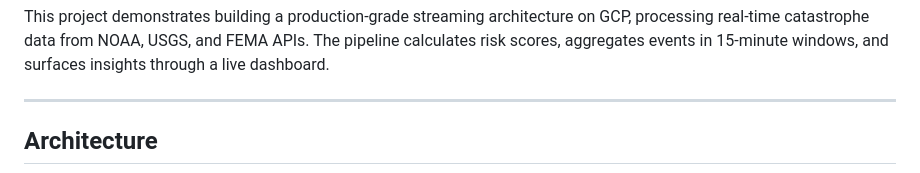
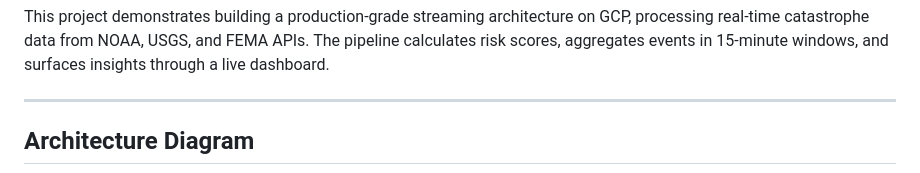
Before and after one commit to Raviteja-bh/gcp-hands-on-projects, a Markdown page: cat-risk-pipeline/README.md, the part around one of its changes. GitHub-like rendering.

Commit message:
Update README with architecture diagram and formatting
Added architecture diagram and improved formatting.

```diff
--- a/cat-risk-pipeline/README.md
+++ b/cat-risk-pipeline/README.md
@@ -10,5 +10,5 @@ This project demonstrates building a production-grade streaming architecture on
 
 ---
 
-## Architecture
+## Architecture Diagram
 
```
Also changed, not shown: other parts of cat-risk-pipeline/README.md (+12 -12 lines).
